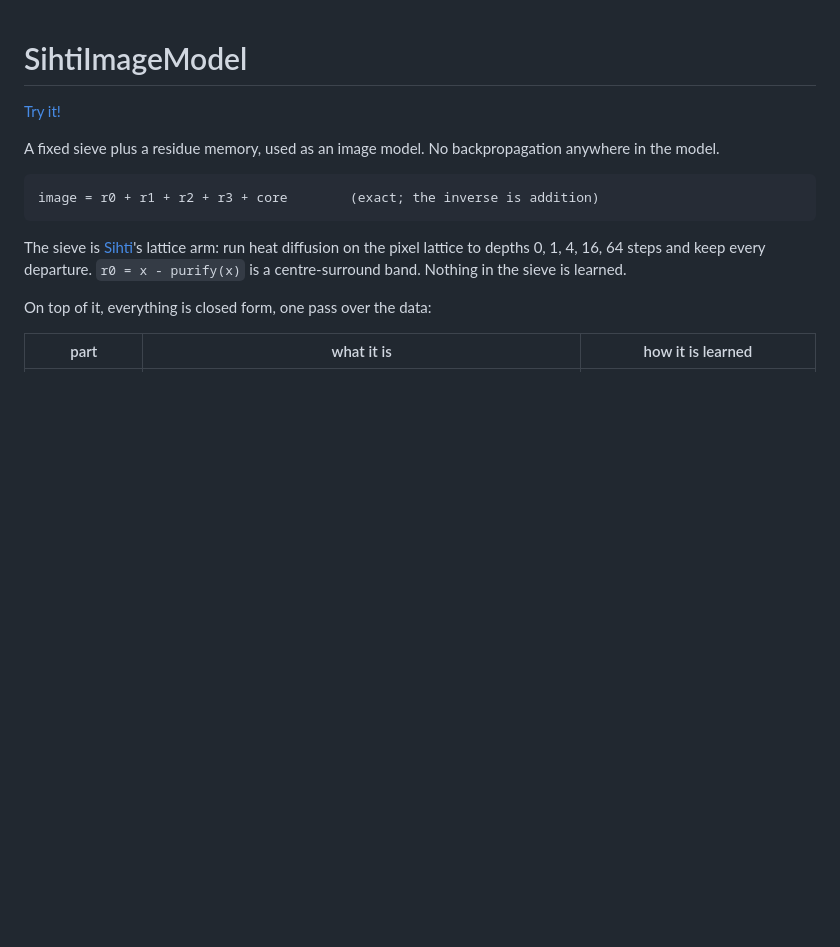
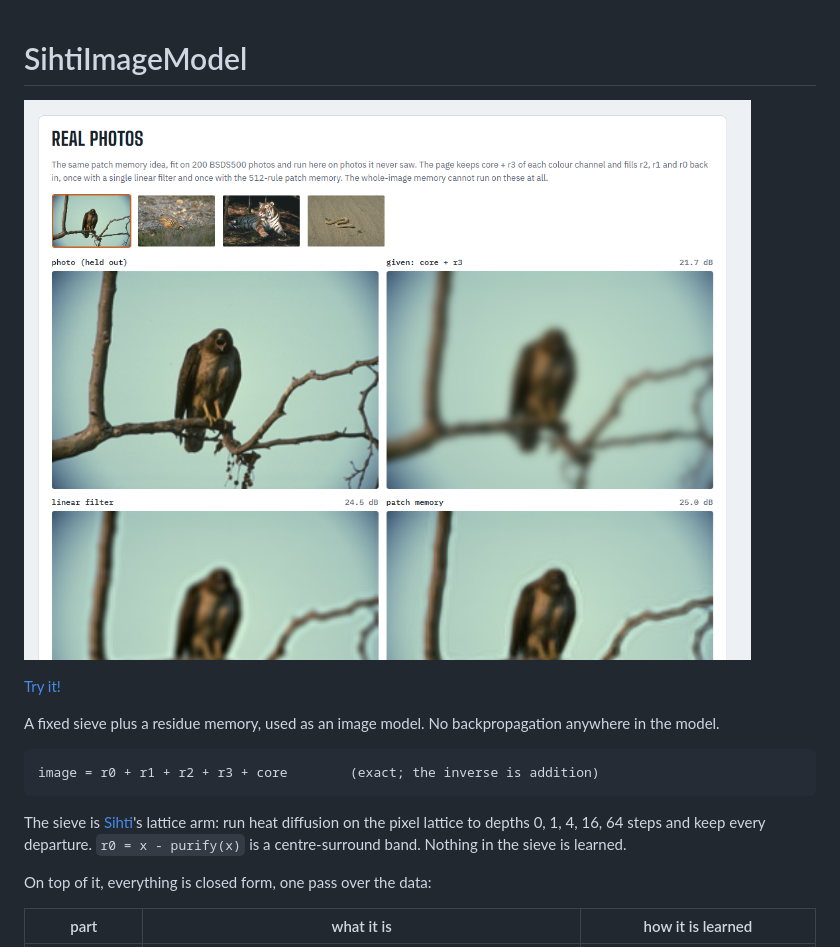
Before and after one commit to anttiluode/SihtiImageModel, a Markdown page: README.md, the part around the change. Drawn GitHub-style; blank space fills up the shorter version.

```diff
--- a/README.md
+++ b/README.md
@@ -1,4 +1,6 @@
 # SihtiImageModel
+
+![pic](pic.png)
 
 [Try it!](https://anttiluode.github.io/SihtiImageModel/web/index.html)
 
```
